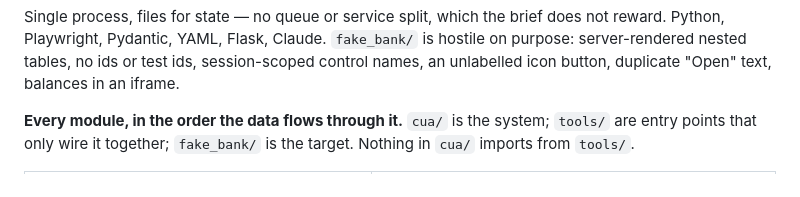
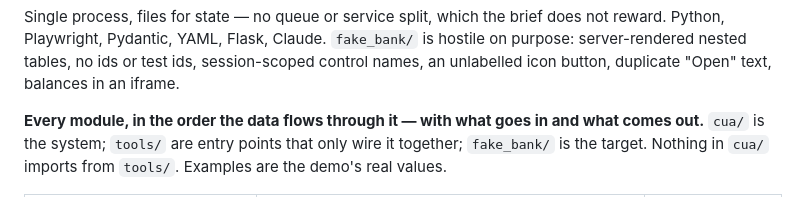
Before and after one commit to nlp4725/bank_app_agent, a Markdown page: REPORT.md, the part around one of its changes. Rendered like a GitHub page.

Commit message:
REPORT: an input -> output example for every module
Co-Authored-By: Claude Fable 5.1 <noreply@anthropic.com>

```diff
--- a/REPORT.md
+++ b/REPORT.md
@@ -56,7 +56,8 @@ Python, Playwright, Pydantic, YAML, Flask, Claude. `fake_bank/` is hostile on pu
 server-rendered nested tables, no ids or test ids, session-scoped control names, an
 unlabelled icon button, duplicate "Open" text, balances in an iframe.
 
-**Every module, in the order the data flows through it.** `cua/` is the system; `tools/`
-are entry points that only wire it together; `fake_bank/` is the target. Nothing in `cua/`
-imports from `tools/`.
+**Every module, in the order the data flows through it — with what goes in and what comes
+out.** `cua/` is the system; `tools/` are entry points that only wire it together;
+`fake_bank/` is the target. Nothing in `cua/` imports from `tools/`. Examples are the demo's
+real values.
 
```
Also changed, not shown: other parts of REPORT.md (+32 -32 lines).
